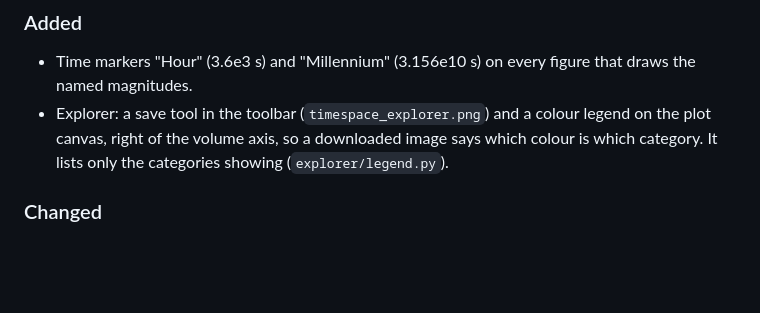
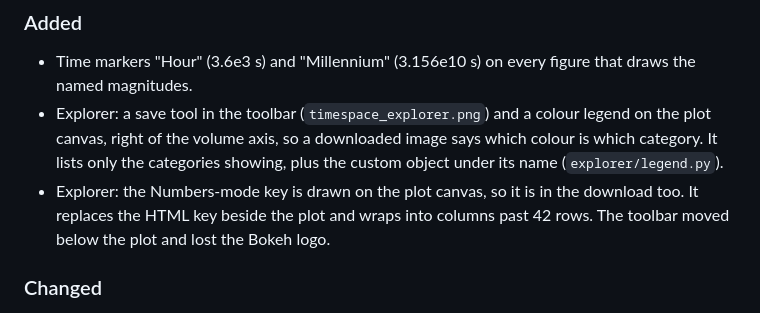
Before and after one commit to MDunitz/timeSpace, a Markdown page: CHANGELOG.md, the part around the change. GitHub-like rendering; blank space fills up the shorter version.

Commit message:
Changelog: canvas number key, custom legend item, toolbar
Co-Authored-By: Claude Opus 5.5 <noreply@anthropic.com>
Claude-Session: https://claude.ai/code/session_01ApLrby4nenVpU7E5vanf71

```diff
--- a/CHANGELOG.md
+++ b/CHANGELOG.md
@@ -11,8 +11,12 @@ All notable changes to timeSpace are recorded here. Format follows
   that draws the named magnitudes.
 - Explorer: a save tool in the toolbar (`timespace_explorer.png`) and a colour
   legend on the plot canvas, right of the volume axis, so a downloaded image
-  says which colour is which category. It lists only the categories showing
-  (`explorer/legend.py`).
+  says which colour is which category. It lists only the categories showing,
+  plus the custom object under its name (`explorer/legend.py`).
+- Explorer: the Numbers-mode key is drawn on the plot canvas, so it is in the
+  download too. It replaces the HTML key beside the plot and wraps into
+  columns past 42 rows. The toolbar moved below the plot and lost the Bokeh
+  logo.
 
 ### Changed
 - Explorer: pins accumulate. Clicking shapes or picking from the pin control
```
